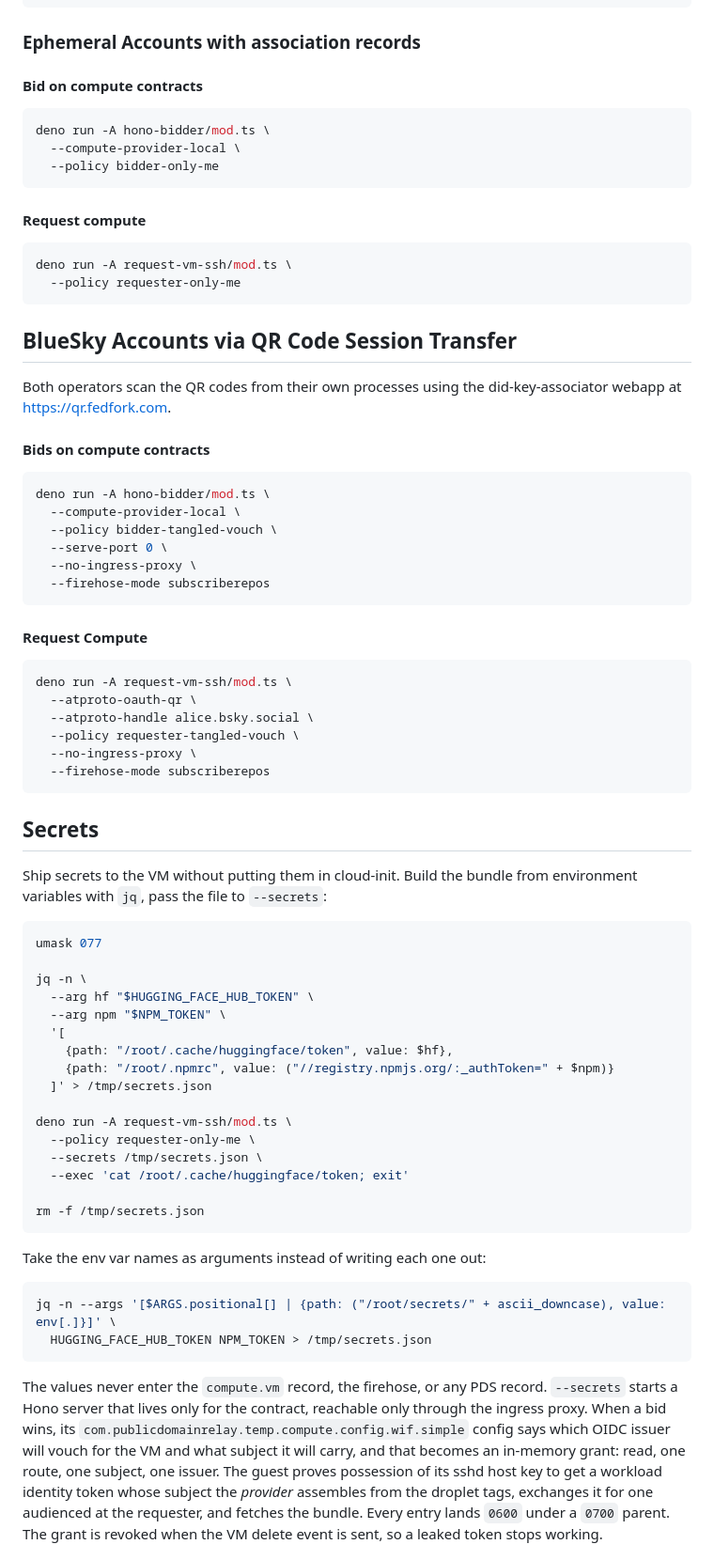
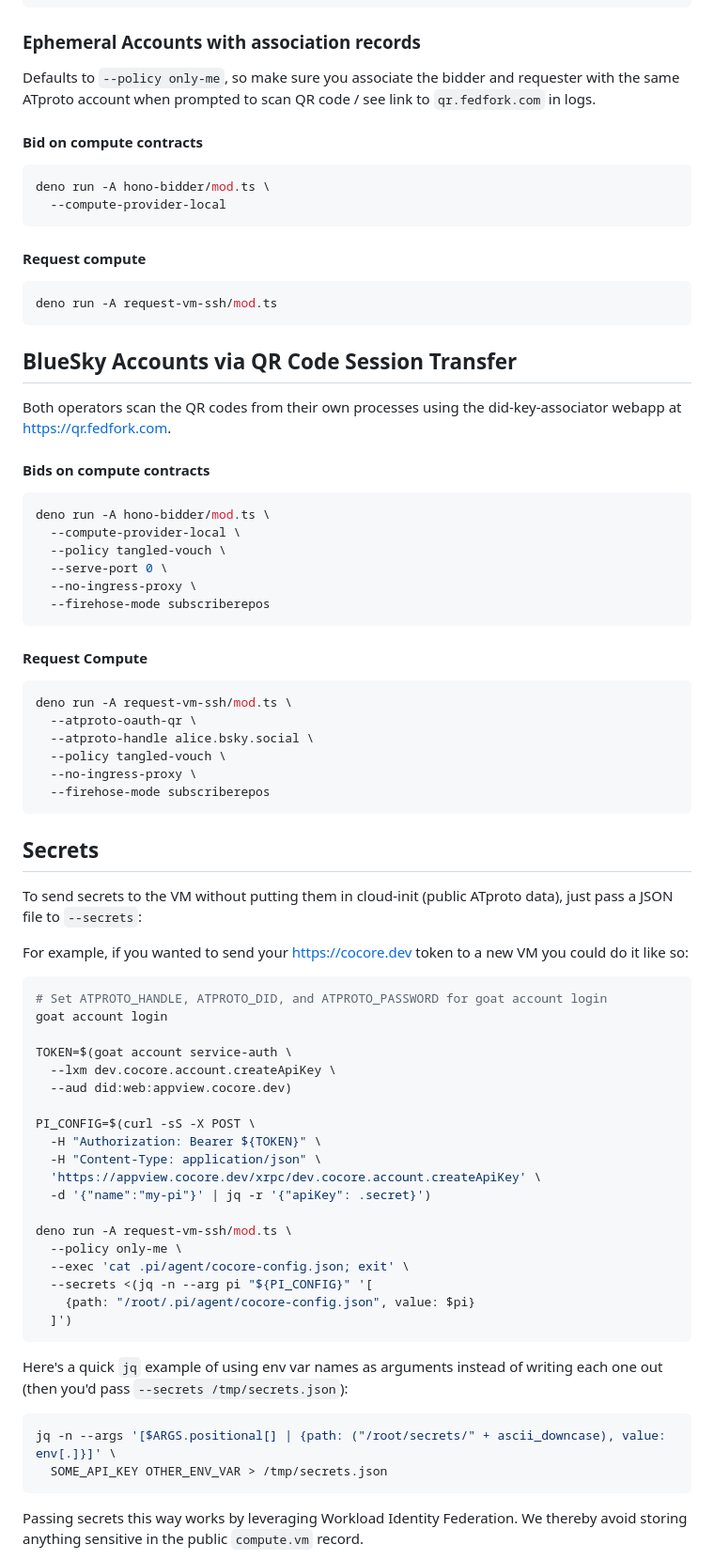
Before and after one commit to publicdomainrelay/org-root-dispatcher-typescript, a Markdown page: README.md, the part around one of its changes. Shown at 94% size. Drawn GitHub-style.

````diff
--- a/README.md
+++ b/README.md
@@ -46,19 +46,21 @@ cd org-root-dispatcher-typescript/atproto-market
 
 ### Ephemeral Accounts with association records
 
+Defaults to `--policy only-me`, so make sure you associate the bidder and
+requester with the same ATproto account when prompted to scan QR code / see link
+to `qr.fedfork.com` in logs.
+
 #### Bid on compute contracts
 
 ```bash
 deno run -A hono-bidder/mod.ts \
-  --compute-provider-local \
-  --policy bidder-only-me
+  --compute-provider-local
 ```
 
 #### Request compute
 
 ```bash
-deno run -A request-vm-ssh/mod.ts \
-  --policy requester-only-me
+deno run -A request-vm-ssh/mod.ts
 ```
 
 ## BlueSky Accounts via QR Code Session Transfer
@@ -71,7 +73,7 @@ did-key-associator webapp at <https://qr.fedfork.com>.
 ```bash
 deno run -A hono-bidder/mod.ts \
   --compute-provider-local \
-  --policy bidder-tangled-vouch \
+  --policy tangled-vouch \
   --serve-port 0 \
   --no-ingress-proxy \
   --firehose-mode subscriberepos
@@ -83,51 +85,49 @@ deno run -A hono-bidder/mod.ts \
 deno run -A request-vm-ssh/mod.ts \
   --atproto-oauth-qr \
   --atproto-handle alice.bsky.social \
-  --policy requester-tangled-vouch \
+  --policy tangled-vouch \
   --no-ingress-proxy \
   --firehose-mode subscriberepos
 ```
 
 ## Secrets
 
-Ship secrets to the VM without putting them in cloud-init. Build the bundle from
-environment variables with `jq`, pass the file to `--secrets`:
+To send secrets to the VM without putting them in cloud-init (public ATproto
+data), just pass a JSON file to `--secrets`:
+
+For example, if you wanted to send your https://cocore.dev token to a new VM you
+could do it like so:
 
 ```bash
-umask 077
+# Set ATPROTO_HANDLE, ATPROTO_DID, and ATPROTO_PASSWORD for goat account login
+goat account login
 
-jq -n \
-  --arg hf "$HUGGING_FACE_HUB_TOKEN" \
-  --arg npm "$NPM_TOKEN" \
-  '[
-    {path: "/root/.cache/huggingface/token", value: $hf},
-    {path: "/root/.npmrc", value: ("//registry.npmjs.org/:_authToken=" + $npm)}
-  ]' > /tmp/secrets.json
+TOKEN=$(goat account service-auth \
+  --lxm dev.cocore.account.createApiKey \
+  --aud did:web:appview.cocore.dev)
+
+PI_CONFIG=$(curl -sS -X POST \
+  -H "Authorization: Bearer ${TOKEN}" \
+  -H "Content-Type: application/json" \
+  'https://appview.cocore.dev/xrpc/dev.cocore.account.createApiKey' \
+  -d '{"name":"my-pi"}' | jq -r '{"apiKey": .secret}')
 
 deno run -A request-vm-ssh/mod.ts \
-  --policy requester-only-me \
-  --secrets /tmp/secrets.json \
-  --exec 'cat /root/.cache/huggingface/token; exit'
-
-rm -f /tmp/secrets.json
+  --policy only-me \
+  --exec 'cat .pi/agent/cocore-config.json; exit' \
+  --secrets <(jq -n --arg pi "${PI_CONFIG}" '[
+    {path: "/root/.pi/agent/cocore-config.json", value: $pi}
+  ]')
 ```
 
-Take the env var names as arguments instead of writing each one out:
+Here's a quick `jq` example of using env var names as arguments instead of
+writing each one out (then you'd pass `--secrets /tmp/secrets.json`):
 
 ```bash
 jq -n --args '[$ARGS.positional[] | {path: ("/root/secrets/" + ascii_downcase), value: env[.]}]' \
-  HUGGING_FACE_HUB_TOKEN NPM_TOKEN > /tmp/secrets.json
+  SOME_API_KEY OTHER_ENV_VAR > /tmp/secrets.json
 ```
 
-The values never enter the `compute.vm` record, the firehose, or any PDS record.
-`--secrets` starts a Hono server that lives only for the contract, reachable only
-through the ingress proxy. When a bid wins, its
-`com.publicdomainrelay.temp.compute.config.wif.simple` config says which OIDC
-issuer will vouch for the VM and what subject it will carry, and that becomes an
-in-memory grant: read, one route, one subject, one issuer. The guest proves
-possession of its sshd host key to get a workload identity token whose subject
-the *provider* assembles from the droplet tags, exchanges it for one audienced at
-the requester, and fetches the bundle. Every entry lands `0600` under a `0700`
-parent. The grant is revoked when the VM delete event is sent, so a leaked token
-stops working.
+Passing secrets this way works by leveraging Workload Identity Federation. We
+thereby avoid storing anything sensitive in the public `compute.vm` record.
 
````
Also changed, not shown: other parts of README.md (+22 -1 lines), todos/0001-double.md (added, +124 -0 lines), todos/0002-tangled-vouch-always-allows.md (added, +143 -0 lines).
